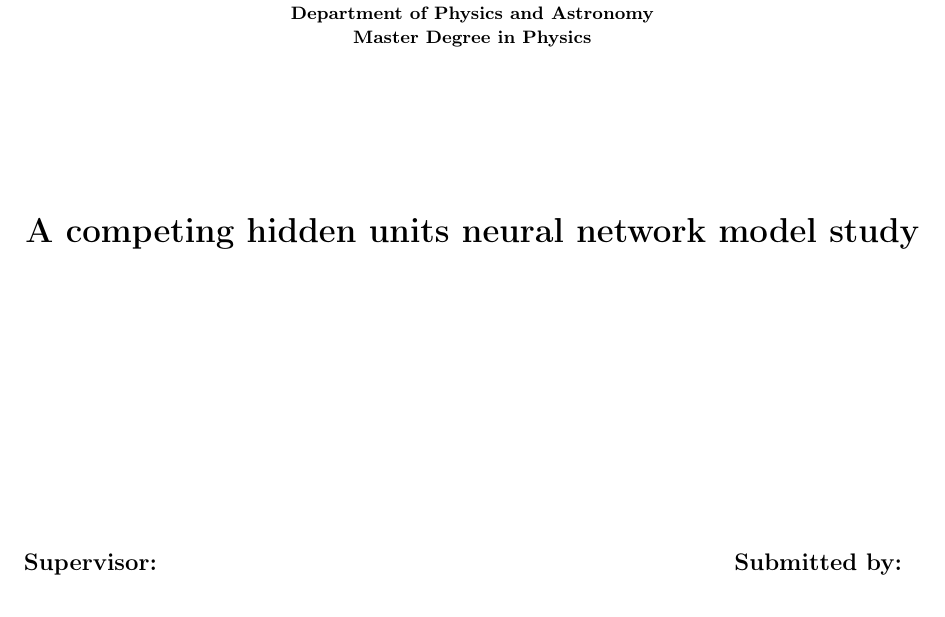
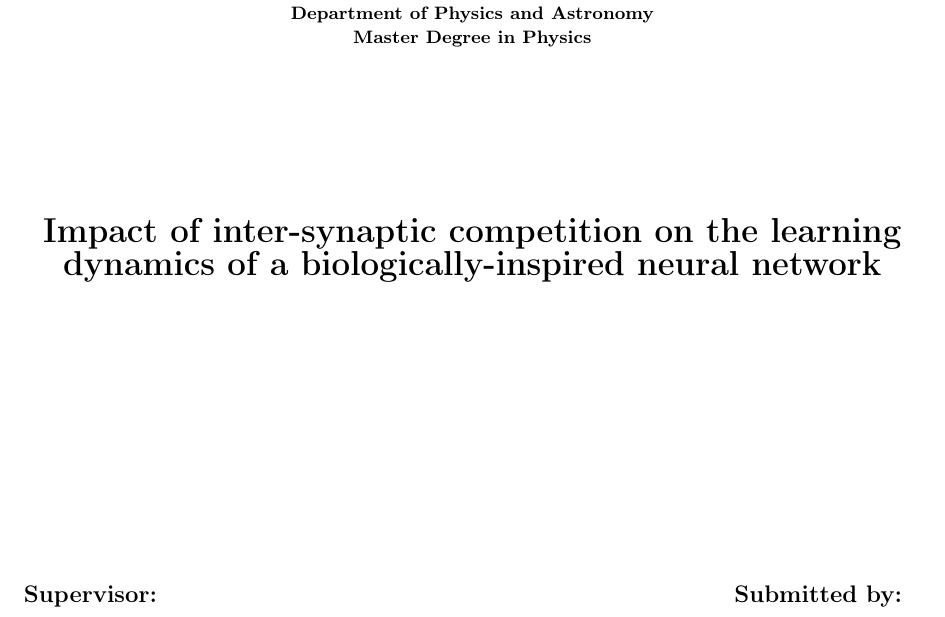
Before and after one commit to AlessandroDalMaso/master_thesis, a LaTeX thesis (main.tex): part of page 1 of 54, cut so that both start at the same text. Compiled offline with pdfLaTeX.

Commit message:
corrected the title

```diff
--- a/main.tex
+++ b/main.tex
@@ -34,7 +34,7 @@ Master Degree in Physics}}
 \end{center}
 \vspace{23mm}
 \begin{center}{
-{\LARGE{\bf A competing hidden units neural network model study}}\\
+{\LARGE{\bf Impact of inter-synaptic competition on the learning dynamics of a biologically-inspired neural network}}\\
 }\end{center}
 \vspace{50mm} \par \noindent
 \begin{minipage}[t]{0.47\textwidth}
```
